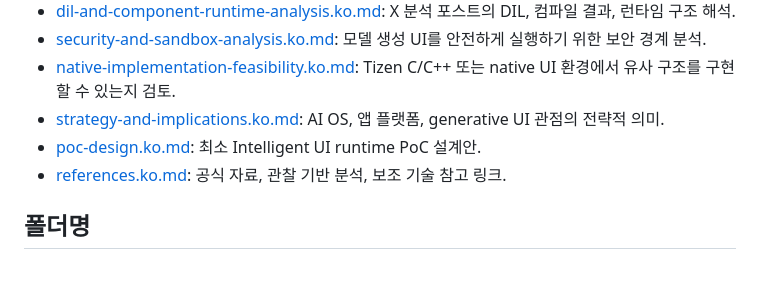
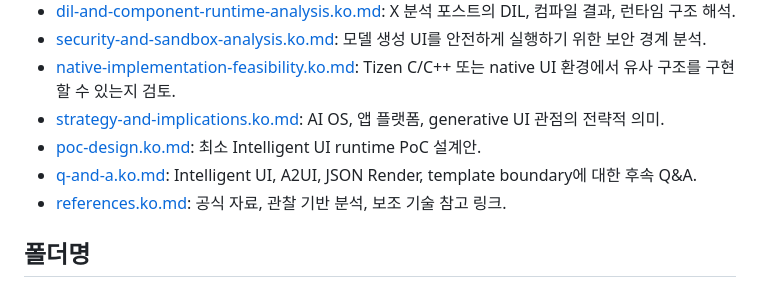
Before and after one commit to kaidev2658/incubator, a Markdown page: artifacts/openai-intelligent-ui-architecture-analysis/README.ko.md, the part around the change. Rendered like a GitHub page.

```diff
--- a/artifacts/openai-intelligent-ui-architecture-analysis/README.ko.md
+++ b/artifacts/openai-intelligent-ui-architecture-analysis/README.ko.md
@@ -24,6 +24,7 @@ X 분석 포스트는 이를 더 낮은 수준에서 분해한다. 해당 분석
 - [native-implementation-feasibility.ko.md](native-implementation-feasibility.ko.md): Tizen C/C++ 또는 native UI 환경에서 유사 구조를 구현할 수 있는지 검토.
 - [strategy-and-implications.ko.md](strategy-and-implications.ko.md): AI OS, 앱 플랫폼, generative UI 관점의 전략적 의미.
 - [poc-design.ko.md](poc-design.ko.md): 최소 Intelligent UI runtime PoC 설계안.
+- [q-and-a.ko.md](q-and-a.ko.md): Intelligent UI, A2UI, JSON Render, template boundary에 대한 후속 Q&A.
 - [references.ko.md](references.ko.md): 공식 자료, 관찰 기반 분석, 보조 기술 참고 링크.
 
 ## 폴더명
```
Also changed, not shown: artifacts/openai-intelligent-ui-architecture-analysis/q-and-a.ko.md (added, +274 -0 lines).
